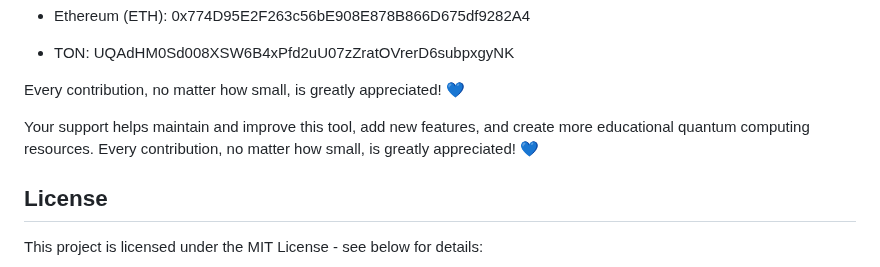
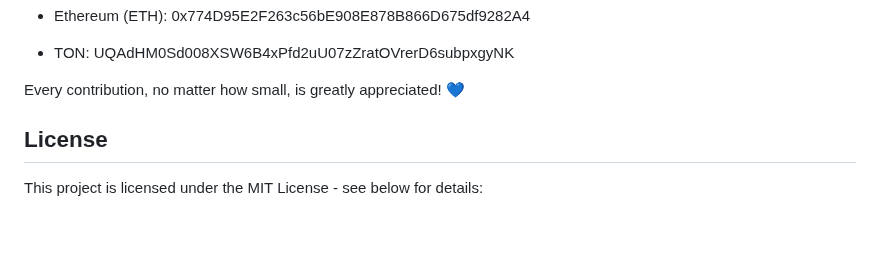
Before and after one commit to aixaria0/vqe-analyzer, a Markdown page: README.md, the part around the change. Rendered like a GitHub page; blank space fills up the shorter version.

Commit message:
Update README.md
Co-authored-by: Copilot <175728472+Copilot@users.noreply.github.com>

```diff
--- a/README.md
+++ b/README.md
@@ -166,7 +166,6 @@ Contributions are welcome! If you'd like to improve this project:
 Every contribution, no matter how small, is greatly appreciated! 💙
 
 
-Your support helps maintain and improve this tool, add new features, and create more educational quantum computing resources. Every contribution, no matter how small, is greatly appreciated! 💙
 
 ## License
 
```
